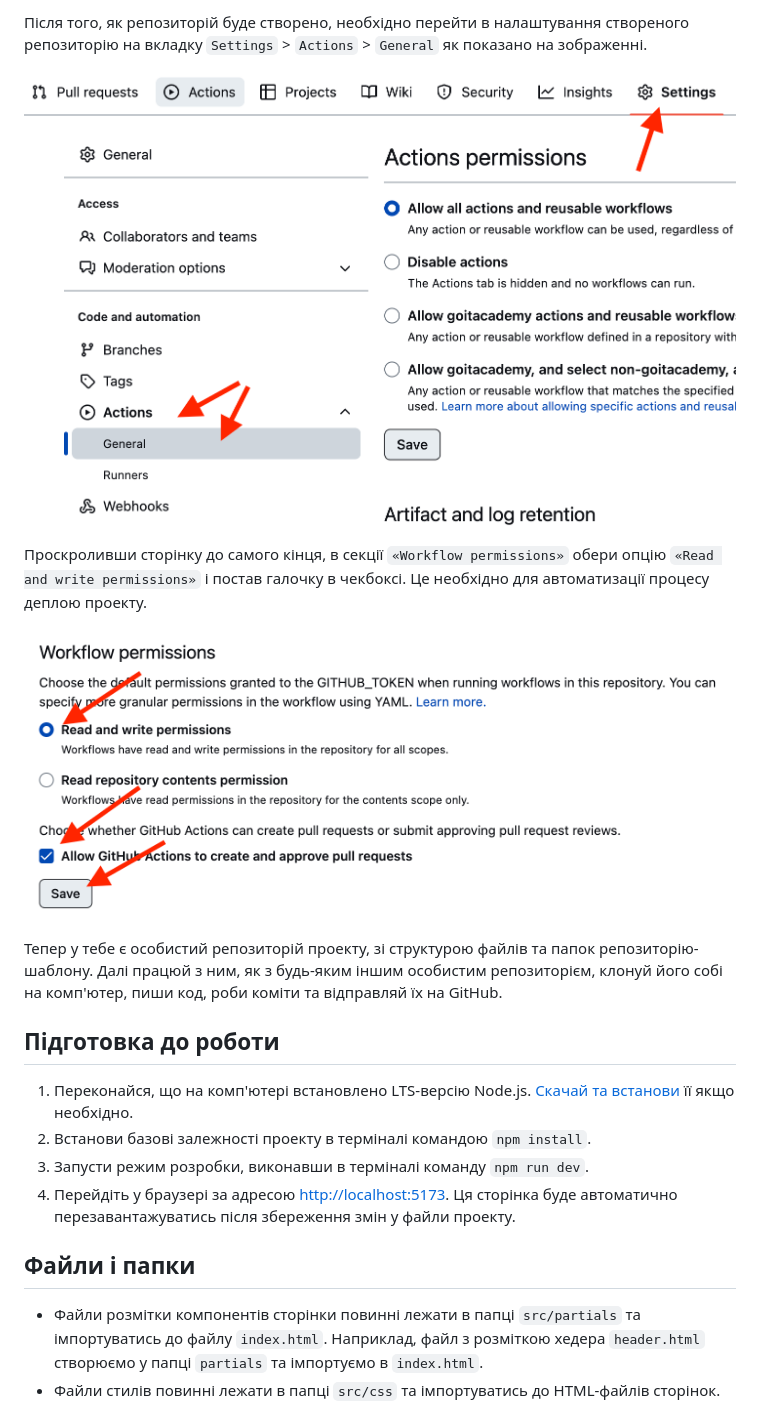
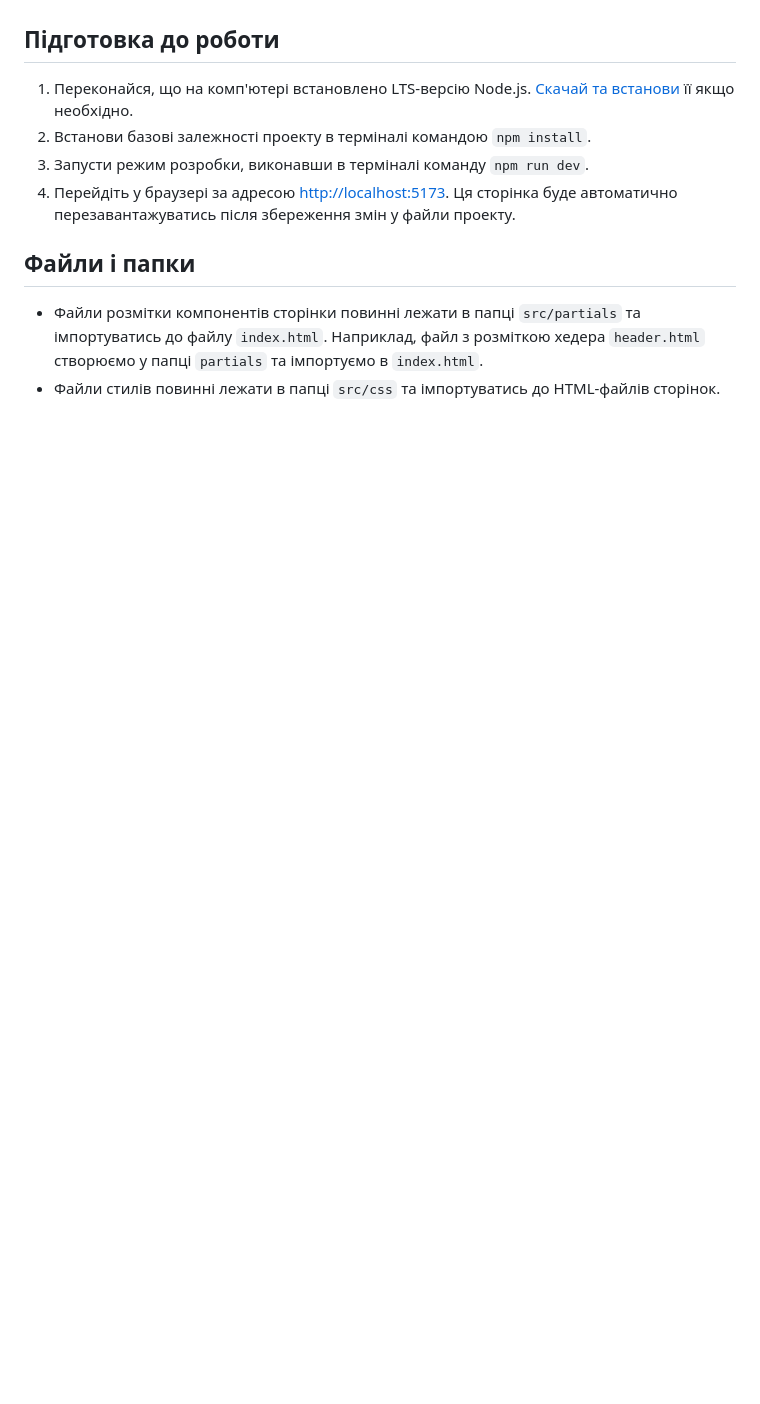
Before and after one commit to igor-bro/project-03-team, a Markdown page: README.md, the part around one of its changes. Rendered like a GitHub page; blank space fills up the shorter version.

```diff
--- a/README.md
+++ b/README.md
@@ -20,19 +5,3 @@
-Після того, як репозиторій буде створено, необхідно перейти в налаштування
-створеного репозиторію на вкладку `Settings` > `Actions` > `General` як показано
-на зображенні.
-
-![Settings GitHub Actions permissions step 1](./assets/gh-actions-perm-1.png)
-
-Проскроливши сторінку до самого кінця, в секції `«Workflow permissions»` обери
-опцію `«Read and write permissions»` і постав галочку в чекбоксі. Це необхідно
-для автоматизації процесу деплою проекту.
-
-![Settings GitHub Actions permissions step 2](./assets/gh-actions-perm-2.png)
-
-Тепер у тебе є особистий репозиторій проекту, зі структурою файлів та папок
-репозиторію-шаблону. Далі працюй з ним, як з будь-яким іншим особистим
-репозиторієм, клонуй його собі на комп'ютер, пиши код, роби коміти та відправляй
-їх на GitHub.
 
 ## Підготовка до роботи
 
```
Also changed, not shown: other parts of README.md (+1 -16 lines).
